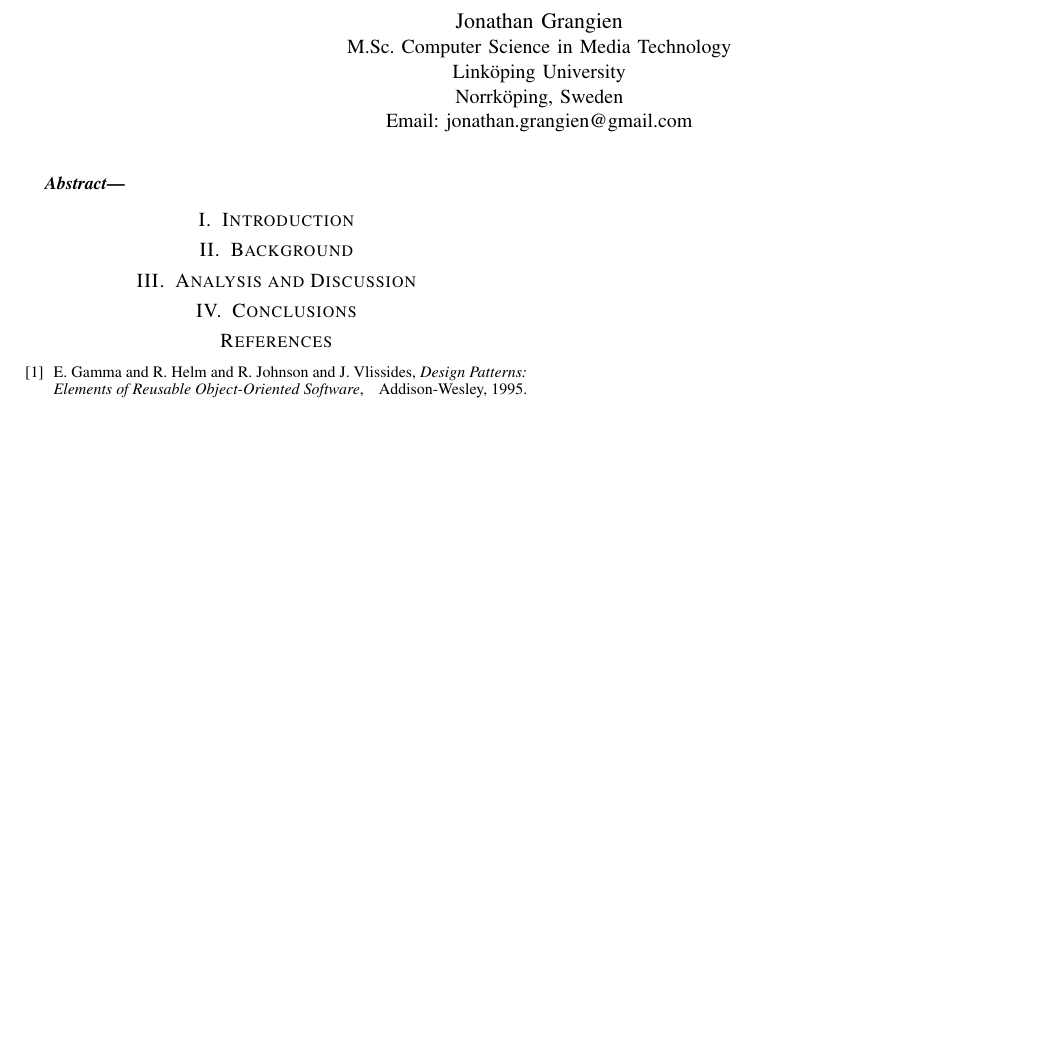
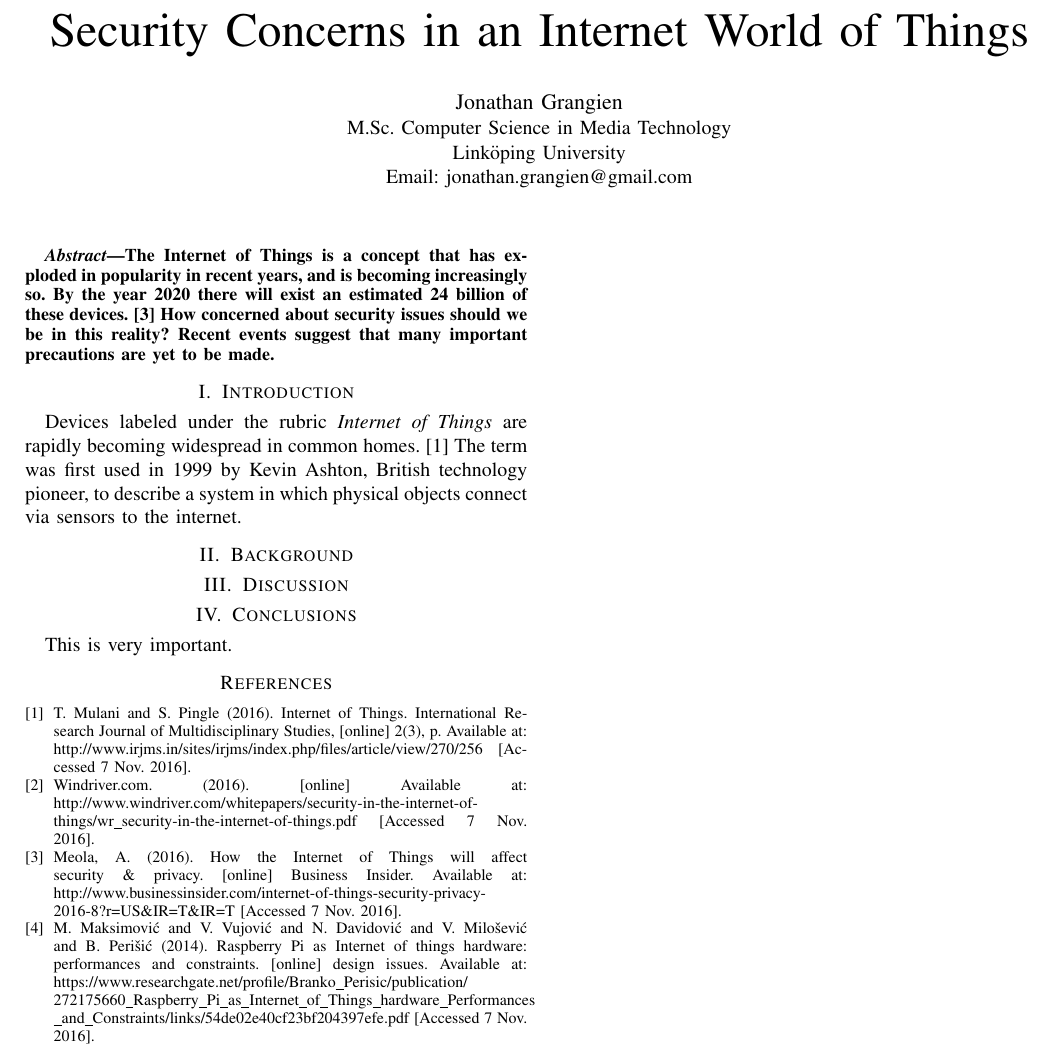
Before and after one commit to codingInSpace/tnm031-lab4, a LaTeX paper (lab4.tex): part of the page, cut at the place of the change, the shorter picture padded with empty space. Compiled offline with LaTeX, dvips and Ghostscript; a missing font is replaced by an installed copy or a similar font; a LaTeX package or settings file that is missing is left out.

Commit message:
Add abstract, intro, references

```diff
--- a/lab4.tex
+++ b/lab4.tex
@@ -199,7 +199,7 @@
 % not capitalized unless they are the first or last word of the title.
 % Linebreaks \\ can be used within to get better formatting as desired.
 % Do not put math or special symbols in the title.
-\title{}
+\title{Security Concerns in an Internet World of Things}
 
 % author names and affiliations
 % use a multiple column layout for up to three different
@@ -207,7 +207,6 @@
 \author{\IEEEauthorblockN{Jonathan Grangien}
 \IEEEauthorblockA{M.Sc. Computer Science in Media Technology\\
 Linköping University\\
-Norrköping, Sweden\\
 Email: jonathan.grangien@gmail.com}}
 
 % make the title area
@@ -216,6 +215,7 @@ Email: jonathan.grangien@gmail.com}}
 % As a general rule, do not put math, special symbols or citations
 % in the abstract
 \begin{abstract}
+The Internet of Things is a concept that has exploded in popularity in recent years, and is becoming increasingly so. By the year 2020 there will exist an estimated 24 billion of these devices.\cite{meola} How concerned about security issues should we be in this reality? Recent events suggest that many important precautions are yet to be made.
 \end{abstract}
 
 % For peer review papers, you can put extra information on the cover
@@ -229,13 +229,14 @@ Email: jonathan.grangien@gmail.com}}
 \IEEEpeerreviewmaketitle
 
 \section{Introduction}
-% no \IEEEPARstart
+Devices labeled under the rubric \textit{Internet of Things }are rapidly becoming widespread in common homes.\cite{mulani} The term was first used in 1999 by Kevin Ashton, British technology pioneer, to describe a system in which physical objects connect via sensors to the internet.
 
 \section{Background}
 
-\section{Analysis and Discussion}
+\section{Discussion}
 
 \section{Conclusions}
+This is very important.
 
 %\begin{figure}[!t]
 %\centering
@@ -343,11 +344,23 @@ Email: jonathan.grangien@gmail.com}}
 % (used to reserve space for the reference number labels box)
 \begin{thebibliography}{1}
 
-\bibitem{gamma}
-E. Gamma and R. Helm and R. Johnson and  J. Vlissides, \emph{Design Patterns: Elements of Reusable Object-Oriented Software}, \hskip 1em plus
-  0.5em minus 0.4em\relax Addison-Wesley, 1995.
+% example
+%\bibitem{gamma}
+%E. Gamma and R. Helm and R. Johnson and  J. Vlissides, \emph{Design Patterns: Elements of Reusable Object-Oriented Software}, \hskip 1em plus
+%  0.5em minus 0.4em\relax Addison-Wesley, 1995.
+
+\bibitem{mulani}
+T. Mulani and S. Pingle (2016). Internet of Things. International Research Journal of Multidisciplinary Studies, [online] 2(3), p. Available at: http://www.irjms.in/sites/irjms/index.php/files/article/view/270/256 [Accessed 7 Nov. 2016].
+
+\bibitem{windriver}
+Windriver.com. (2016). [online] Available at: http://www.windriver.com/whitepapers/security-in-the-internet-of-things/wr\_security-in-the-internet-of-things.pdf [Accessed 7 Nov. 2016].
+
+\bibitem{meola}
+Meola, A. (2016). How the Internet of Things will affect security \& privacy. [online] Business Insider. Available at: http://www.businessinsider.com/internet-of-things-security-privacy-2016-8?r=US\&IR=T\&IR=T [Accessed 7 Nov. 2016].
+
+\bibitem{raspberryiot}
+M. Maksimović and V. Vujović and N. Davidović and V. Milošević and B. Perišić (2014). Raspberry Pi as Internet of things hardware: performances and constraints. [online] design issues. Available at: https://www.researchgate.net/profile/Branko\_Perisic/publication/\newline272175660\_Raspberry\_Pi\_as\_Internet\_of\_Things\_hardware\_Performances\newline\_and\_Constraints/links/54de02e40cf23bf204397efe.pdf [Accessed 7 Nov. 2016].
 
 \end{thebibliography}
-
 % that's all folks
 \end{document}
```
